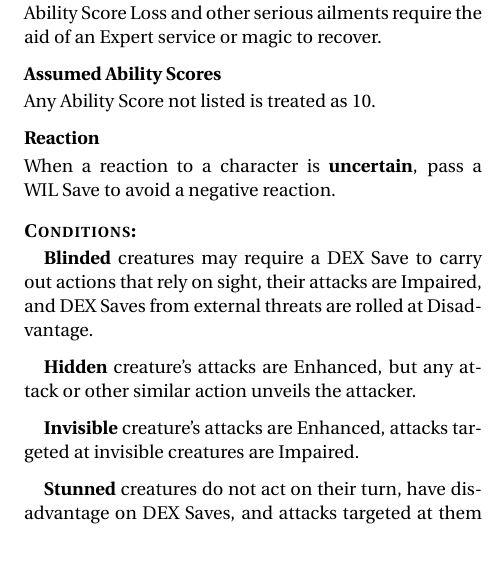
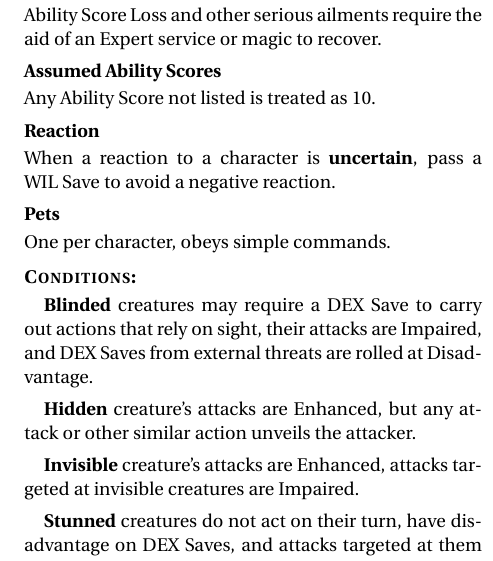
Before and after one commit to Vladar4/itdr, a LaTeX document (part2.tex): part of one column of page 3 of 3, cut so that both start at the same text. Compiled offline with pdfLaTeX.

Commit message:
part2: pets rule

```diff
--- a/part2.tex
+++ b/part2.tex
@@ -157,6 +157,10 @@ Any Ability Score not listed is treated as 10.
 When a reaction to a character is \textbf{uncertain}, pass a \save{WIL} to avoid a negative reaction.
 
 \vfill
+\paragraph{Pets}
+One per character, obeys simple commands.
+
+\vfill
 \paragraphsection{Conditions:}
 \index{Conditions}
 
```
